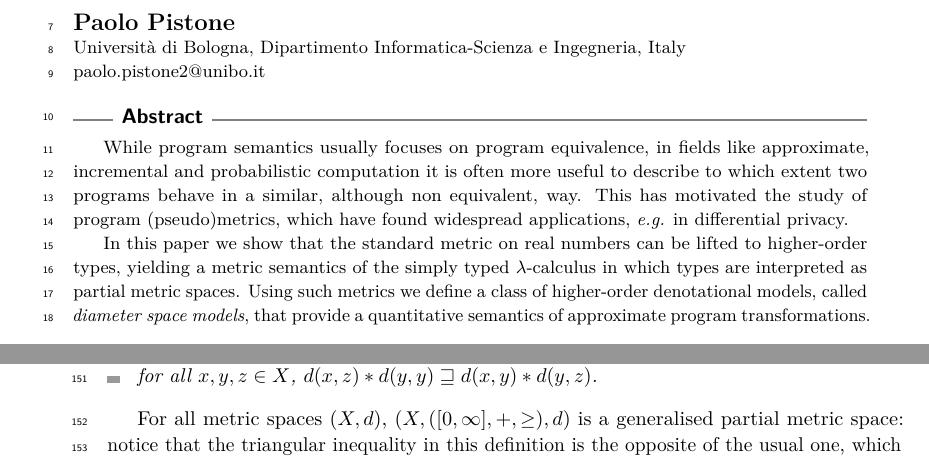
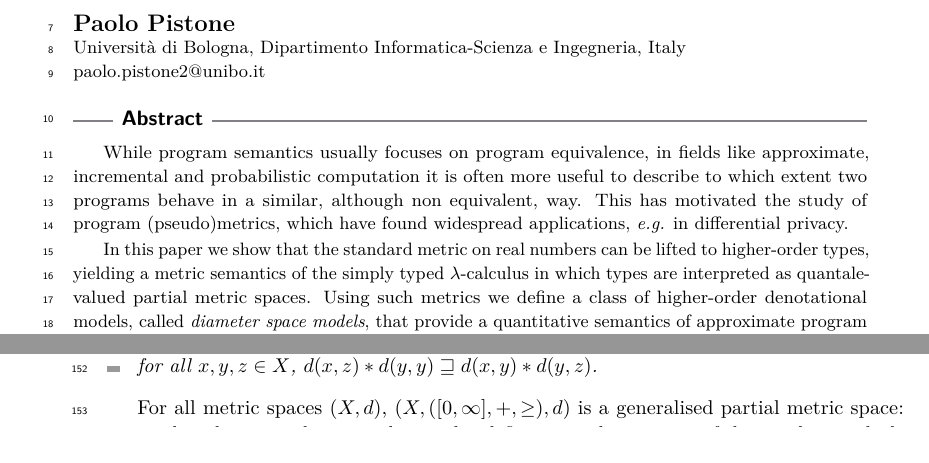
Before and after one commit to guillaume-geoffroy/pg-csl21, a LaTeX paper (CSL 2021.tex): two parts of pages 1 and 4 of 17, joined at a grey line, cut so that both start at the same text. Compiled offline with pdfLaTeX.

Commit message:
Abstract

```diff
--- a/CSL 2021.tex
+++ b/CSL 2021.tex
@@ -192,7 +192,7 @@ mysymbol/.style={start anchor=center,end anchor=center,draw=none}
 
 While program semantics usually focuses on program equivalence, in fields like approximate, incremental and probabilistic computation it is often more useful to describe to which extent two programs behave in a similar, although non equivalent, way. This has motivated the study of program (pseudo)metrics, which have found widespread applications, \textit{e.g.} in differential privacy.
 
-In this paper we show that the standard metric on real numbers can be lifted to higher-order types, yielding a metric semantics of the simply typed $\lambda$-calculus in which types are interpreted as partial metric spaces.
+In this paper we show that the standard metric on real numbers can be lifted to higher-order types, yielding a metric semantics of the simply typed $\lambda$-calculus in which types are interpreted as quantale-valued partial metric spaces.
 Using such metrics we define a class of higher-order denotational models, called \emph{diameter space models}, that provide a quantitative semantics of approximate program transformations.
 
 
```
